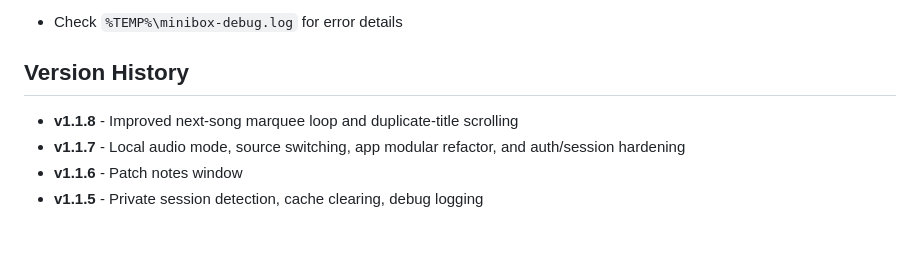
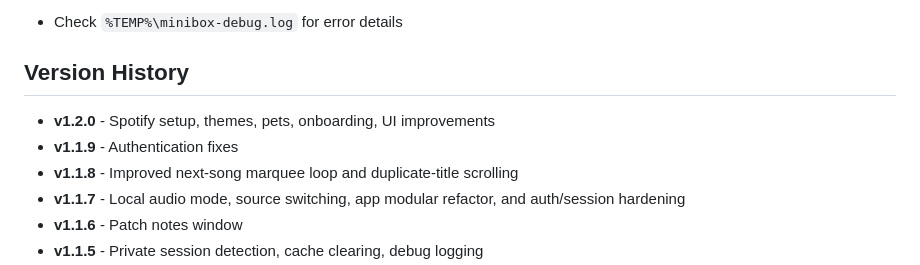
Before and after one commit to R0botMan/mini-box, a Markdown page: README.md, the part around the change. Rendered like a GitHub page; blank space fills up the shorter version.

```diff
--- a/README.md
+++ b/README.md
@@ -71,6 +71,8 @@ These are the features of the app:
 
 ## Version History
 
+- **v1.2.0** - Spotify setup, themes, pets, onboarding, UI improvements
+- **v1.1.9** - Authentication fixes
 - **v1.1.8** - Improved next-song marquee loop and duplicate-title scrolling
 - **v1.1.7** - Local audio mode, source switching, app modular refactor, and auth/session hardening
 - **v1.1.6** - Patch notes window
```
